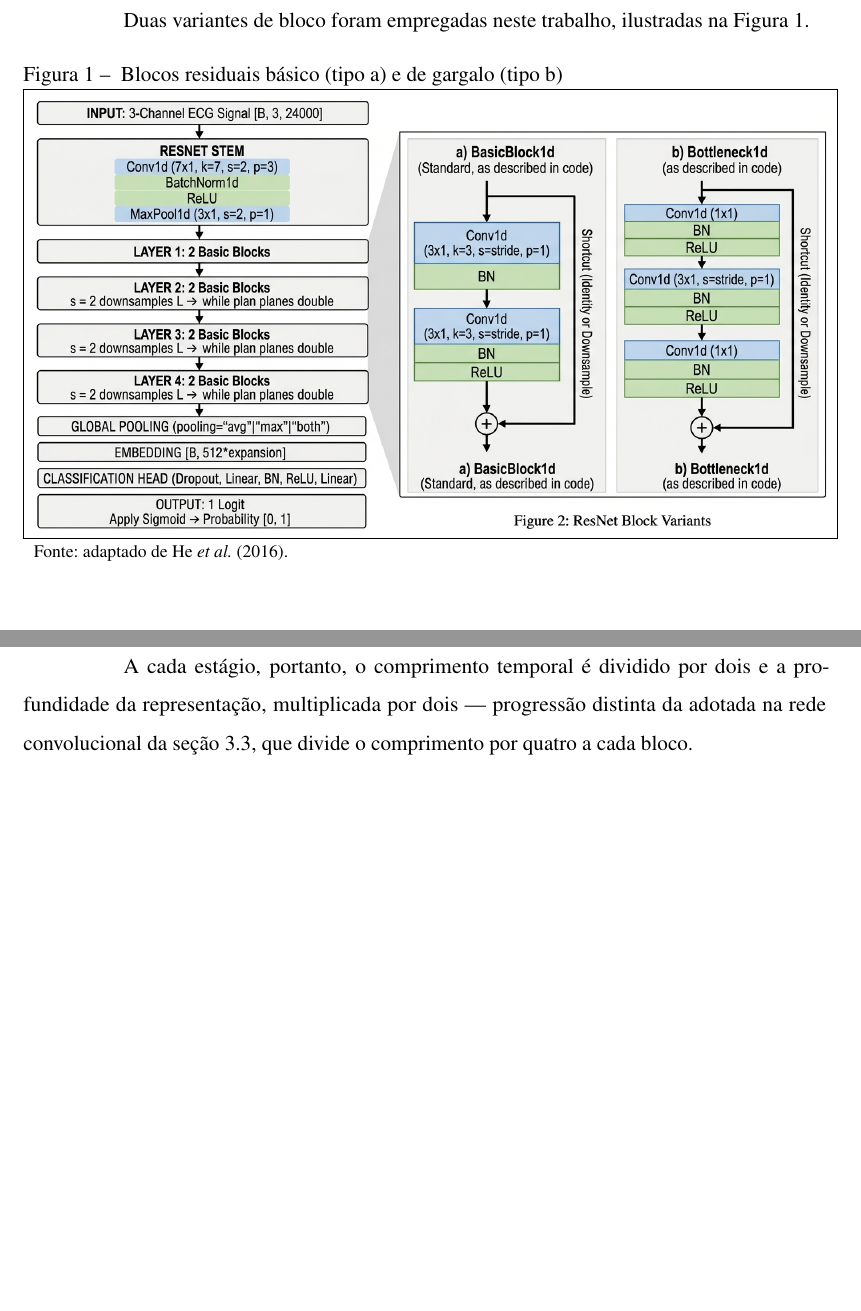
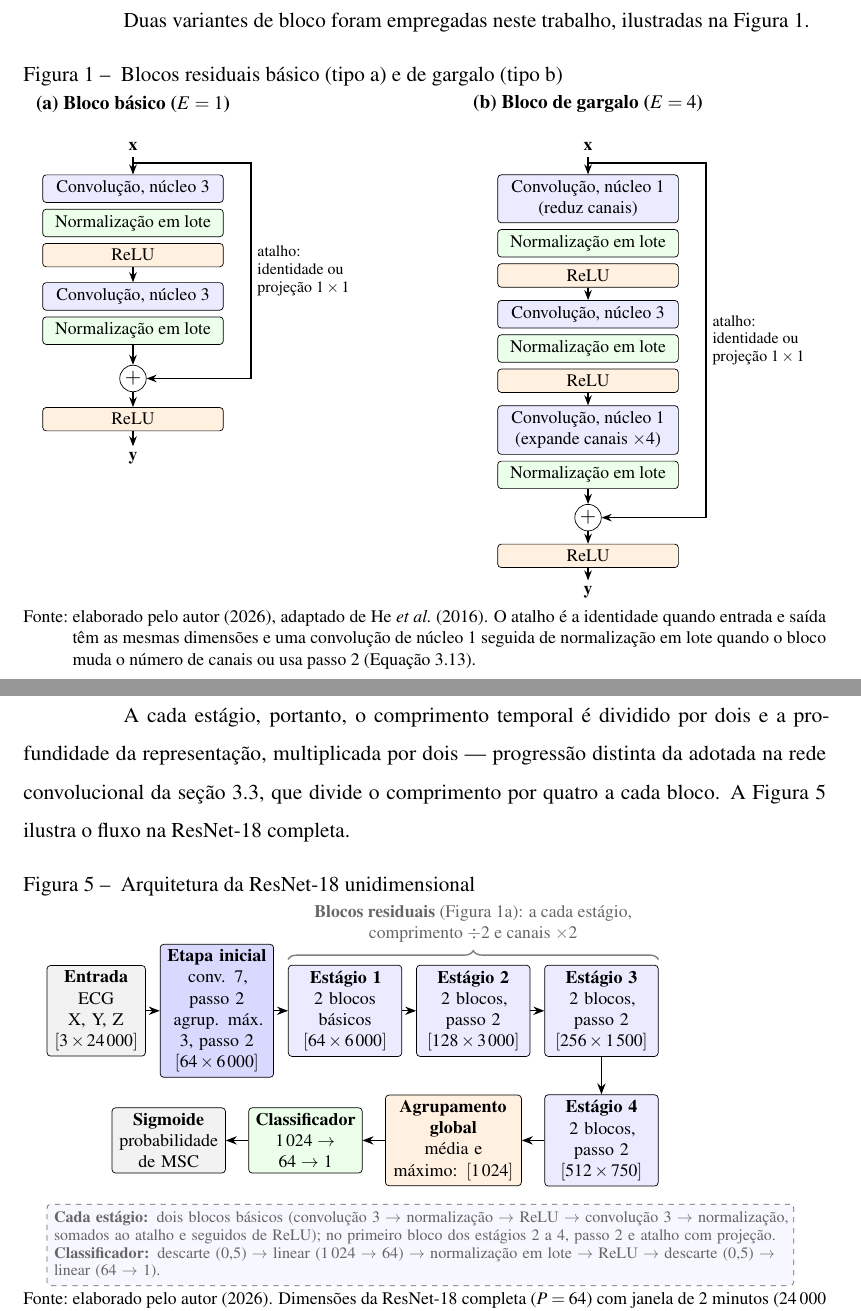
Before and after one commit to danielodossantosdataprev-prog/dissertacao_mestrado, a LaTeX thesis (documento.tex, which reads 2-textuais/2-fundamentacao-teorica.tex, 2-textuais/3-metodologia.tex): two parts of pages 42 and 64 of 114 before the commit and two parts of pages 42 and 64 of 115 after it, joined at a grey line, cut so that both start at the same text, the shorter picture padded with empty space. Compiled offline with pdfLaTeX.

Commit message:
versão 52 — 02/11/2026 14:05 — Blocos residuais e arquitetura da ResNet-18 em TikZ
Co-Authored-By: Claude Opus 5.5 <noreply@anthropic.com>
Claude-Session: https://claude.ai/code/session_01Gib6bVk3eSJvxxTP3Hydy7

```diff
--- a/2-textuais/2-fundamentacao-teorica.tex
+++ b/2-textuais/2-fundamentacao-teorica.tex
@@ -691,9 +691,62 @@ Duas variantes de bloco foram empregadas neste trabalho, ilustradas na
 	\captionsetup{width=16cm}
 	\Caption{\label{fig:blocos-residuais} Blocos residuais básico (tipo a) e de gargalo (tipo b)}
 	\UFCfig{}{
-		\fbox{\includegraphics[width=16cm]{figuras/arquitetura_resnet.jpg}}
+		\begin{tikzpicture}[
+				font=\footnotesize,
+				cv/.style={draw, rounded corners=2pt, fill=blue!8, minimum width=3.6cm, minimum height=0.55cm, align=center},
+				bn/.style={draw, rounded corners=2pt, fill=green!8, minimum width=3.6cm, minimum height=0.45cm},
+				re/.style={draw, rounded corners=2pt, fill=orange!12, minimum width=3.6cm, minimum height=0.45cm},
+				soma/.style={draw, circle, inner sep=1pt, font=\normalsize},
+				seta/.style={-{Stealth[length=2mm]}, thick},
+				node distance=0.12cm
+			]
+			% ---- (a) bloco basico ----
+			\node[font=\small\bfseries] (ta) {(a) Bloco básico ($E = 1$)};
+			\node[below=0.35cm of ta] (xa) {$\mathbf{x}$};
+			\node[cv, below=0.35cm of xa] (a1) {Convolução, núcleo 3};
+			\node[bn, below=of a1] (a2) {Normalização em lote};
+			\node[re, below=of a2] (a3) {ReLU};
+			\node[cv, below=0.3cm of a3] (a4) {Convolução, núcleo 3};
+			\node[bn, below=of a4] (a5) {Normalização em lote};
+			\node[soma, below=0.4cm of a5] (sa) {$+$};
+			\node[re, below=0.3cm of sa] (a6) {ReLU};
+			\node[below=0.3cm of a6] (ya) {$\mathbf{y}$};
+			\draw[seta] (xa) -- (a1);
+			\draw[seta] (a3) -- (a4);
+			\draw[seta] (a5) -- (sa);
+			\draw[seta] (sa) -- (a6);
+			\draw[seta] (a6) -- (ya);
+			\draw[seta] ([yshift=-0.12cm]xa.south) -- ++(2.35,0) |- (sa.east)
+			node[pos=0.25, right, align=left, font=\scriptsize] {atalho:\\identidade ou\\projeção 1\,$\times$\,1};
+			% ---- (b) bloco de gargalo ----
+			\node[font=\small\bfseries, right=4.6cm of ta] (tb) {(b) Bloco de gargalo ($E = 4$)};
+			\node[below=0.35cm of tb] (xb) {$\mathbf{x}$};
+			\node[cv, below=0.35cm of xb] (b1) {Convolução, núcleo 1\\(reduz canais)};
+			\node[bn, below=of b1] (b2) {Normalização em lote};
+			\node[re, below=of b2] (b3) {ReLU};
+			\node[cv, below=0.25cm of b3] (b4) {Convolução, núcleo 3};
+			\node[bn, below=of b4] (b5) {Normalização em lote};
+			\node[re, below=of b5] (b6) {ReLU};
+			\node[cv, below=0.25cm of b6] (b7) {Convolução, núcleo 1\\(expande canais $\times 4$)};
+			\node[bn, below=of b7] (b8) {Normalização em lote};
+			\node[soma, below=0.3cm of b8] (sb) {$+$};
+			\node[re, below=0.25cm of sb] (b9) {ReLU};
+			\node[below=0.25cm of b9] (yb) {$\mathbf{y}$};
+			\draw[seta] (xb) -- (b1);
+			\draw[seta] (b3) -- (b4);
+			\draw[seta] (b6) -- (b7);
+			\draw[seta] (b8) -- (sb);
+			\draw[seta] (sb) -- (b9);
+			\draw[seta] (b9) -- (yb);
+			\draw[seta] ([yshift=-0.12cm]xb.south) -- ++(2.35,0) |- (sb.east)
+			node[pos=0.25, right, align=left, font=\scriptsize] {atalho:\\identidade ou\\projeção 1\,$\times$\,1};
+		\end{tikzpicture}
 	}{
-		\Fonte{adaptado de \citeonline{he2016deep}.}
+		\Fonte{elaborado pelo autor (2026), adaptado de
+			\citeonline{he2016deep}. O atalho é a identidade quando entrada e
+			saída têm as mesmas dimensões e uma convolução de núcleo 1 seguida
+			de normalização em lote quando o bloco muda o número de canais ou
+			usa passo 2 (\autoref{eq:residual-projecao}).}
 	}
 \end{figure}
 
--- a/2-textuais/3-metodologia.tex
+++ b/2-textuais/3-metodologia.tex
@@ -633,7 +633,63 @@ precede quatro estágios de blocos residuais:
 A cada estágio, portanto, o comprimento temporal é dividido por dois e a
 profundidade da representação, multiplicada por dois --- progressão distinta
 da adotada na rede convolucional da \autoref{sec:fund-cnn}, que divide o
-comprimento por quatro a cada bloco.
+comprimento por quatro a cada bloco. A \autoref{fig:resnet-arquitetura} ilustra o fluxo na ResNet-18
+completa.
+
+\begin{figure}[h!]
+	\captionsetup{width=16cm}
+	\Caption{\label{fig:resnet-arquitetura} Arquitetura da ResNet-18
+		unidimensional}
+	\UFCfig{}{
+		\begin{tikzpicture}[
+				font=\footnotesize,
+				caixa/.style={draw, rounded corners=2pt, align=center, minimum height=1.05cm, inner sep=3pt},
+				est/.style={caixa, fill=blue!8, text width=2.05cm},
+				ini/.style={caixa, fill=blue!15, text width=2.05cm},
+				pool/.style={caixa, fill=orange!12, text width=2.5cm},
+				clf/.style={caixa, fill=green!8, text width=2.05cm},
+				io/.style={caixa, fill=gray!10, text width=1.75cm},
+				seta/.style={-{Stealth[length=2.2mm]}, thick},
+				node distance=0.28cm
+			]
+			\node[io] (in) {\textbf{Entrada}\\ECG X, Y, Z\\$[3 \times 24\,000]$};
+			\node[ini, right=of in] (st) {\textbf{Etapa inicial}\\conv. 7, passo 2\\agrup. máx. 3, passo 2\\$[64 \times 6\,000]$};
+			\node[est, right=of st] (e1) {\textbf{Estágio 1}\\2 blocos básicos\\$[64 \times 6\,000]$};
+			\node[est, right=of e1] (e2) {\textbf{Estágio 2}\\2 blocos, passo 2\\$[128 \times 3\,000]$};
+			\node[est, right=of e2] (e3) {\textbf{Estágio 3}\\2 blocos, passo 2\\$[256 \times 1\,500]$};
+			\node[est, below=0.75cm of e3] (e4) {\textbf{Estágio 4}\\2 blocos, passo 2\\$[512 \times 750]$};
+			\node[pool, left=0.45cm of e4] (gp) {\textbf{Agrupamento global}\\média e máximo: $[1\,024]$};
+			\node[clf, left=0.45cm of gp] (cl) {\textbf{Classificador}\\$1\,024 \rightarrow 64 \rightarrow 1$};
+			\node[io, left=0.45cm of cl, text width=2.05cm] (out) {\textbf{Sigmoide}\\probabilidade de \gls{MSC}};
+			\draw[seta] (in) -- (st);
+			\draw[seta] (st) -- (e1);
+			\draw[seta] (e1) -- (e2);
+			\draw[seta] (e2) -- (e3);
+			\draw[seta] (e3) -- (e4);
+			\draw[seta] (e4) -- (gp);
+			\draw[seta] (gp) -- (cl);
+			\draw[seta] (cl) -- (out);
+			\draw[decorate, decoration={brace, amplitude=5pt, raise=3pt}, thick, gray]
+			(e1.north west) -- (e3.north east) node[midway, above=9pt, gray!80!black, align=center]
+			{\textbf{Blocos residuais} (\autoref{fig:blocos-residuais}a): a cada estágio,\\comprimento $\div 2$ e canais $\times 2$};
+			\node[draw, dashed, gray!80!black, rounded corners=2pt, fill=blue!3, align=left,
+				font=\scriptsize, anchor=north west, text width=14.6cm, inner sep=4pt]
+			at ([yshift=-0.35cm]e4.south -| in.west)
+			{\textbf{Cada estágio:} dois blocos básicos (convolução 3 $\rightarrow$ normalização
+				$\rightarrow$ ReLU $\rightarrow$ convolução 3 $\rightarrow$ normalização, somados ao
+				atalho e seguidos de ReLU); no primeiro bloco dos estágios 2 a 4, passo 2 e
+				atalho com projeção.\\
+				\textbf{Classificador:} descarte (0,5) $\rightarrow$ linear (1\,024 $\rightarrow$ 64)
+				$\rightarrow$ normalização em lote $\rightarrow$ ReLU $\rightarrow$ descarte (0,5)
+				$\rightarrow$ linear (64 $\rightarrow$ 1).};
+		\end{tikzpicture}
+	}{
+		\Fonte{elaborado pelo autor (2026). Dimensões da ResNet-18 completa
+			($P = 64$) com janela de 2~minutos (24\,000 amostras a 200\,Hz). As
+			demais configurações (\autoref{tab:resnet-configuracoes}) mudam o
+			número de blocos por estágio, a largura $P$ ou o tipo de bloco.}
+	}
+\end{figure}
 
 \subsubsection{Configurações avaliadas}
 \label{subsubsec:fund-resnet-config}
```
Also changed, not shown: documento.pdf.
